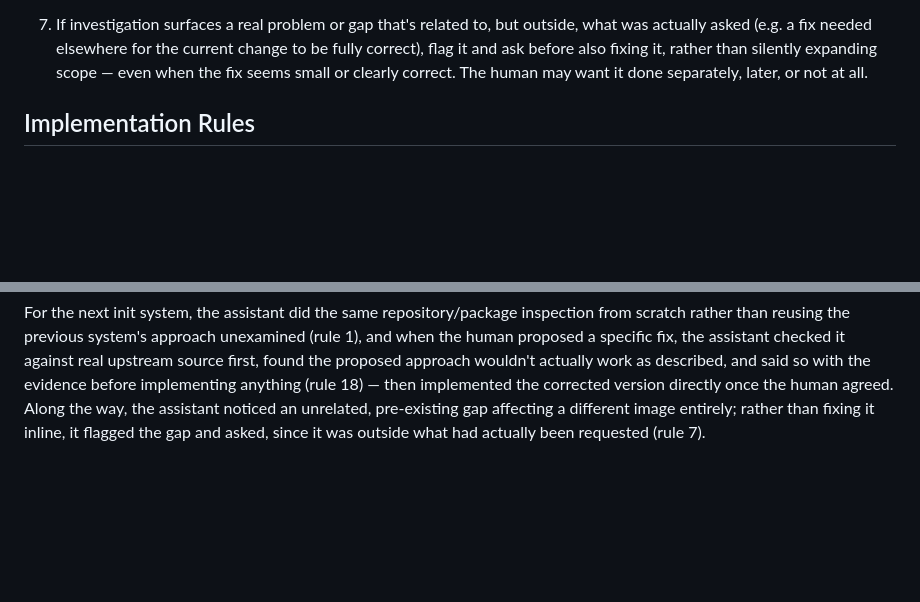
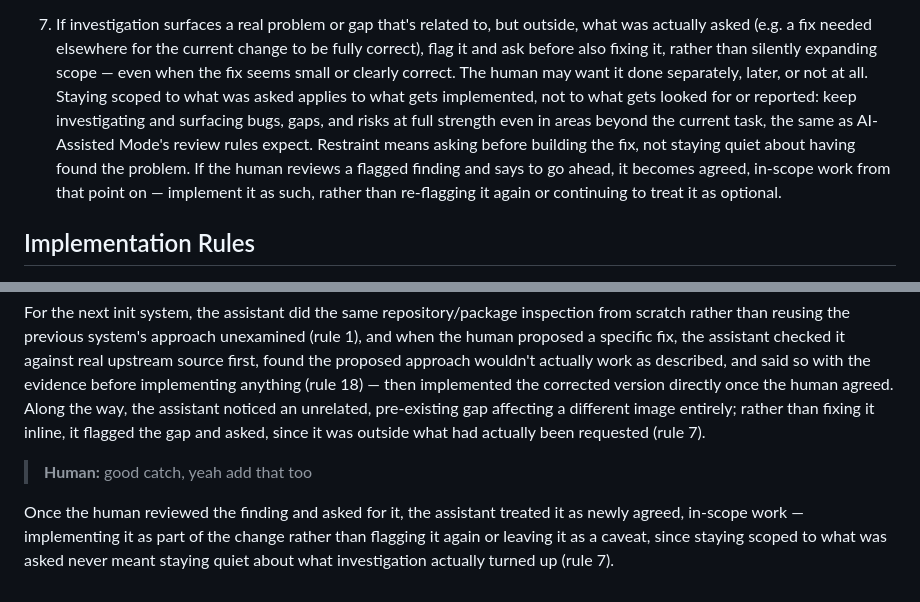
Before and after one commit to ferret-linux/otter, a Markdown page: PROMPT.md, 2 parts joined by grey strips. Drawn GitHub-style; blank space fills up the shorter version.

Commit message:
Fix : misrepresentation of rule 7+8

```diff
--- a/PROMPT.md
+++ b/PROMPT.md
@@ -336,7 +336,15 @@ since there's no human review checkpoint before a change lands.
    current change to be fully correct), flag it and ask before also fixing
    it, rather than silently expanding scope — even when the fix seems small
    or clearly correct. The human may want it done separately, later, or not
-   at all.
+   at all. Staying scoped to what was asked applies to what gets
+   implemented, not to what gets looked for or reported: keep investigating
+   and surfacing bugs, gaps, and risks at full strength even in areas beyond
+   the current task, the same as AI-Assisted Mode's review rules expect.
+   Restraint means asking before building the fix, not staying quiet about
+   having found the problem. If the human reviews a flagged finding and
+   says to go ahead, it becomes agreed, in-scope work from that point on —
+   implement it as such, rather than re-flagging it again or continuing to
+   treat it as optional.
 
 ## Implementation Rules
 
@@ -557,3 +565,11 @@ version directly once the human agreed. Along the way, the assistant noticed
 an unrelated, pre-existing gap affecting a different image entirely; rather
 than fixing it inline, it flagged the gap and asked, since it was outside
 what had actually been requested (rule 7).
+
+> **Human:** good catch, yeah add that too
+
+Once the human reviewed the finding and asked for it, the assistant treated
+it as newly agreed, in-scope work — implementing it as part of the change
+rather than flagging it again or leaving it as a caveat, since staying
+scoped to what was asked never meant staying quiet about what investigation
+actually turned up (rule 7).
```
